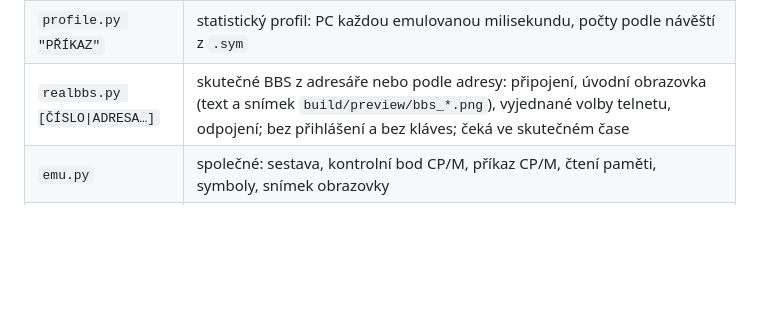
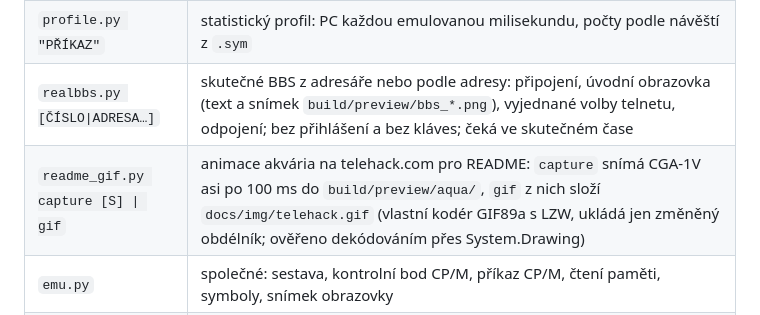
Before and after one commit to mlukasek/SAPI-Term, a Markdown page: docs/vyvoj.md, the part around the change. Drawn GitHub-style; blank space fills up the shorter version.

```diff
--- a/docs/vyvoj.md
+++ b/docs/vyvoj.md
@@ -76,6 +76,7 @@ python tools\romfont.py --c64 work\roms\c64\chargen-901225-01.bin --atari work\r
 | `phase8.py` | fáze 8: PETSCII přes menu Z, stránka G testovací BBS proti modelu `tools/petref.py` (stín i obraz s písmem `font_pet` a barvami C64), klávesy, Tab na AND-1V a zpět; ATASCII, stránka A proti `tools/ataref.py`, klávesy; Viewdata, stránka V proti `tools/vdtref.py` (obraz v obou fázích blikání), klávesy; uložení do adresáře a připojení s PETSCII |
 | `profile.py "PŘÍKAZ"` | statistický profil: PC každou emulovanou milisekundu, počty podle návěští z `.sym` |
 | `realbbs.py [ČÍSLO\|ADRESA…]` | skutečné BBS z adresáře nebo podle adresy: připojení, úvodní obrazovka (text a snímek `build/preview/bbs_*.png`), vyjednané volby telnetu, odpojení; bez přihlášení a bez kláves; čeká ve skutečném čase |
+| `readme_gif.py capture [S] \| gif` | animace akvária na telehack.com pro README: `capture` snímá CGA-1V asi po 100 ms do `build/preview/aqua/`, `gif` z nich složí `docs/img/telehack.gif` (vlastní kodér GIF89a s LZW, ukládá jen změněný obdélník; ověřeno dekódováním přes System.Drawing) |
 | `emu.py` | společné: sestava, kontrolní bod CP/M, příkaz CP/M, čtení paměti, symboly, snímek obrazovky |
 | `cgaread.py` | text CGA-1V ze snímku (buňky proti glyfům písma 4×8, ve 40 sloupcích MZ-800 a zdvojeného 4×8, čeština KOI); `term_text(sym)` = text karty terminálu, pro kontrolu menu |
 | `sapimcp.py` | klient MCP (`python tools\emu\sapimcp.py NÁSTROJ "{json}"`) |
```
Also changed, not shown: README.md (+1 -1 lines), docs/img/telehack.gif (added), docs/img/telehack.png (deleted), 1 other file.
